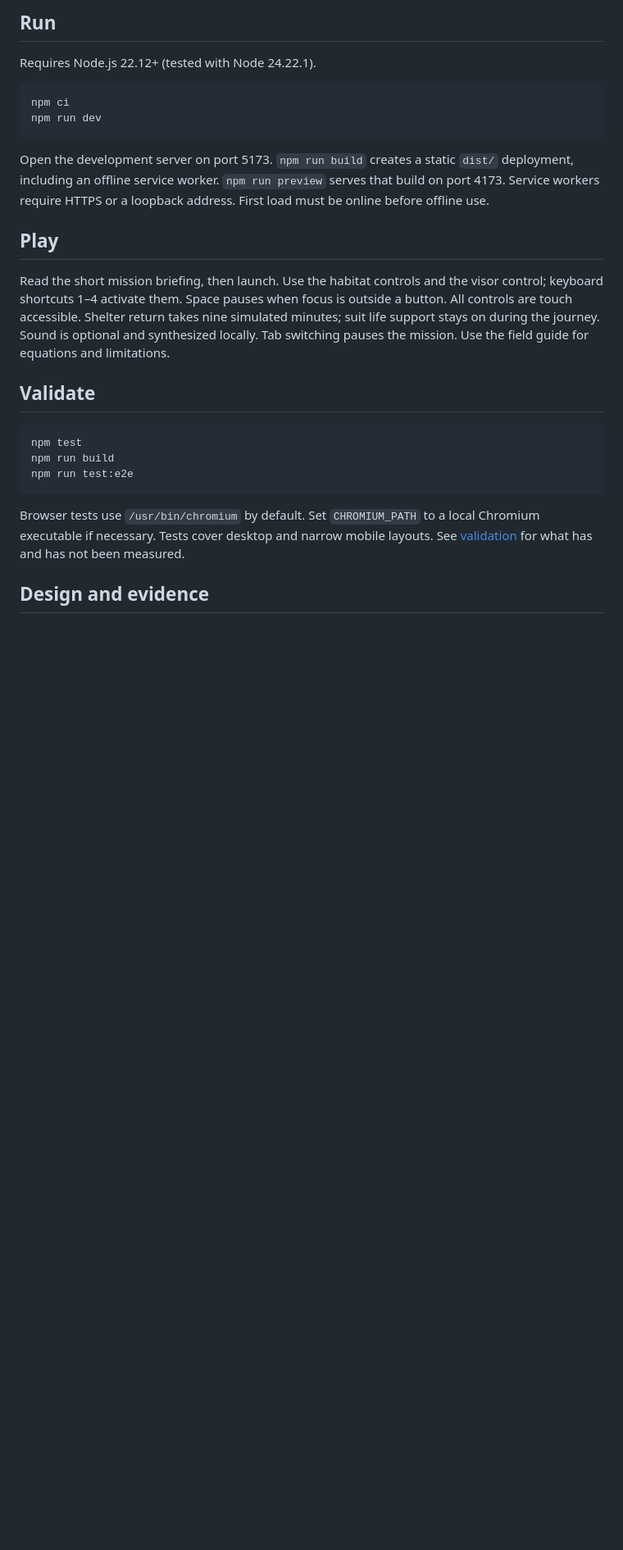
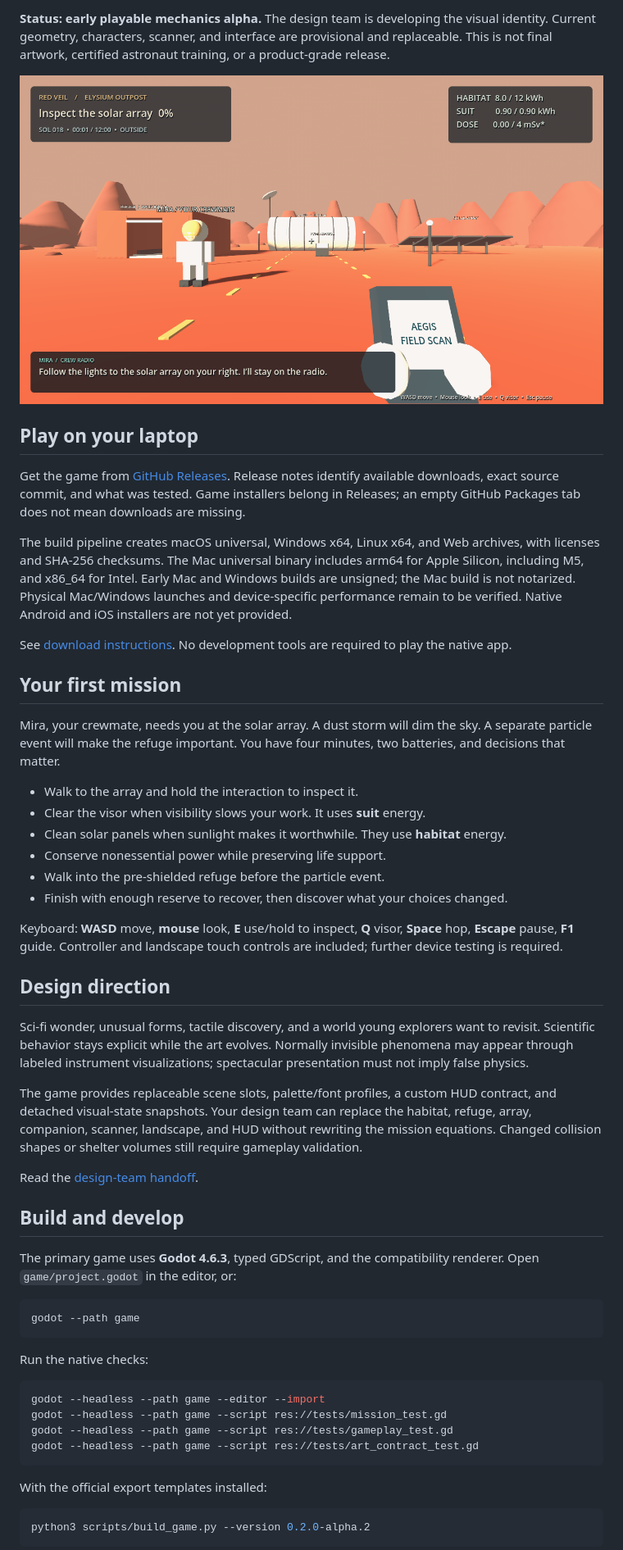
Before and after one commit to roshaninfordham/NASA-SPACE-APPS-HACKATHON-2026, a Markdown page: README.md, the part around one of its changes. Shown at 82% size. Drawn GitHub-style; pictures changed too: docs/media/first-person-alpha.png (added); blank space fills up the shorter version.

Commit message:
Present the first-person game, design contracts, and download path on GitHub

````diff
--- a/README.md
+++ b/README.md
@@ -8,28 +8,57 @@ A Mars survival game for curious explorers ages 7–12. Coordinate a habitat, a
 
-## Run
+**Status: early playable mechanics alpha.** The design team is developing the visual identity. Current geometry, characters, scanner, and interface are provisional and replaceable. This is not final artwork, certified astronaut training, or a product-grade release.
 
-Requires Node.js 22.12+ (tested with Node 24.22.1).
+![First-person mechanics alpha with provisional art](docs/media/first-person-alpha.png)
+
+## Play on your laptop
+
+Get the game from [GitHub Releases](https://github.com/roshaninfordham/NASA-SPACE-APPS-HACKATHON-2026/releases). Release notes identify available downloads, exact source commit, and what was tested. Game installers belong in Releases; an empty GitHub Packages tab does not mean downloads are missing.
+
+The build pipeline creates macOS universal, Windows x64, Linux x64, and Web archives, with licenses and SHA-256 checksums. The Mac universal binary includes arm64 for Apple Silicon, including M5, and x86_64 for Intel. Early Mac and Windows builds are unsigned; the Mac build is not notarized. Physical Mac/Windows launches and device-specific performance remain to be verified. Native Android and iOS installers are not yet provided.
+
+See [download instructions](docs/DOWNLOADS.md). No development tools are required to play the native app.
+
+## Your first mission
+
+Mira, your crewmate, needs you at the solar array. A dust storm will dim the sky. A separate particle event will make the refuge important. You have four minutes, two batteries, and decisions that matter.
+
+- Walk to the array and hold the interaction to inspect it.
+- Clear the visor when visibility slows your work. It uses **suit** energy.
+- Clean solar panels when sunlight makes it worthwhile. They use **habitat** energy.
+- Conserve nonessential power while preserving life support.
+- Walk into the pre-shielded refuge before the particle event.
+- Finish with enough reserve to recover, then discover what your choices changed.
+
+Keyboard: **WASD** move, **mouse** look, **E** use/hold to inspect, **Q** visor, **Space** hop, **Escape** pause, **F1** guide. Controller and landscape touch controls are included; further device testing is required.
+
+## Design direction
+
+Sci-fi wonder, unusual forms, tactile discovery, and a world young explorers want to revisit. Scientific behavior stays explicit while the art evolves. Normally invisible phenomena may appear through labeled instrument visualizations; spectacular presentation must not imply false physics.
+
+The game provides replaceable scene slots, palette/font profiles, a custom HUD contract, and detached visual-state snapshots. Your design team can replace the habitat, refuge, array, companion, scanner, landscape, and HUD without rewriting the mission equations. Changed collision shapes or shelter volumes still require gameplay validation.
+
+Read the [design-team handoff](docs/DESIGN-HANDOFF.md).
+
+## Build and develop
+
+The primary game uses **Godot 4.6.3**, typed GDScript, and the compatibility renderer. Open `game/project.godot` in the editor, or:
 
 ```sh
-npm ci
-npm run dev
+godot --path game
 ```
 
-Open the development server on port 5173. `npm run build` creates a static `dist/` deployment, including an offline service worker. `npm run preview` serves that build on port 4173. Service workers require HTTPS or a loopback address. First load must be online before offline use.
-
-## Play
-
-Read the short mission briefing, then launch. Use the habitat controls and the visor control; keyboard shortcuts 1–4 activate them. Space pauses when focus is outside a button. All controls are touch accessible. Shelter return takes nine simulated minutes; suit life support stays on during the journey. Sound is optional and synthesized locally. Tab switching pauses the mission. Use the field guide for equations and limitations.
-
-## Validate
+Run the native checks:
 
 ```sh
-npm test
-npm run build
-npm run test:e2e
+godot --headless --path game --editor --import
+godot --headless --path game --script res://tests/mission_test.gd
+godot --headless --path game --script res://tests/gameplay_test.gd
+godot --headless --path game --script res://tests/art_contract_test.gd
 ```
 
-Browser tests use `/usr/bin/chromium` by default. Set `CHROMIUM_PATH` to a local Chromium executable if necessary. Tests cover desktop and narrow mobile layouts. See [validation](docs/VALIDATION.md) for what has and has not been measured.
+With the official export templates installed:
 
-## Design and evidence
+```sh
+python3 scripts/build_game.py --version 0.2.0-alpha.2
+```
 
````
Also changed, not shown: other parts of README.md (+26 -8 lines).
